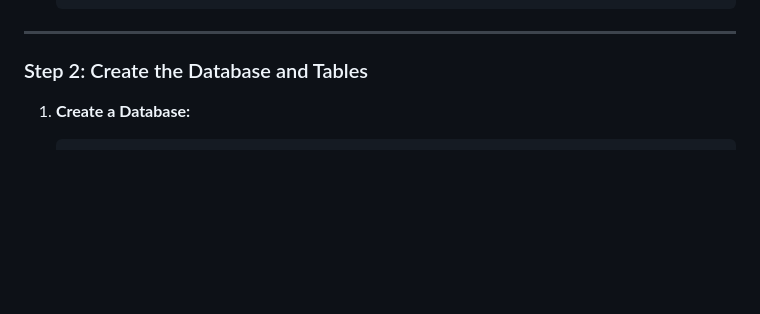
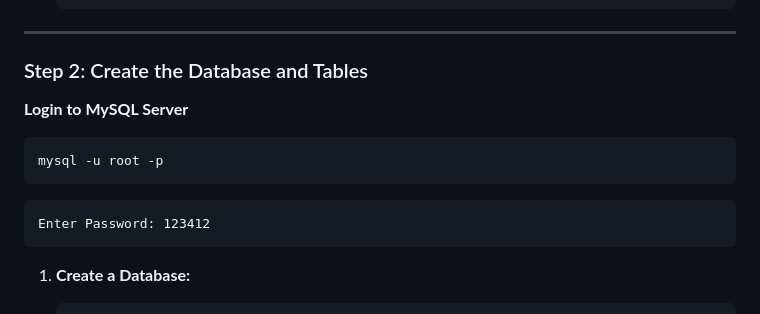
Before and after one commit to shreyas5522/fullStack-Blog, a Markdown page: Readme.md, the part around the change printed below. GitHub-like rendering; blank space fills up the shorter version.

````diff
--- a/Readme.md
+++ b/Readme.md
@@ -52,6 +52,11 @@ Key features include:
 ---
 
 ### Step 2: Create the Database and Tables
+**Login to MySQL Server**
+```sql
+mysql -u root -p
+```
+    Enter Password: 123412
 
 1. **Create a Database:**
     ```sql
````
Also changed, not shown: other parts of Readme.md (+143 -0 lines).
